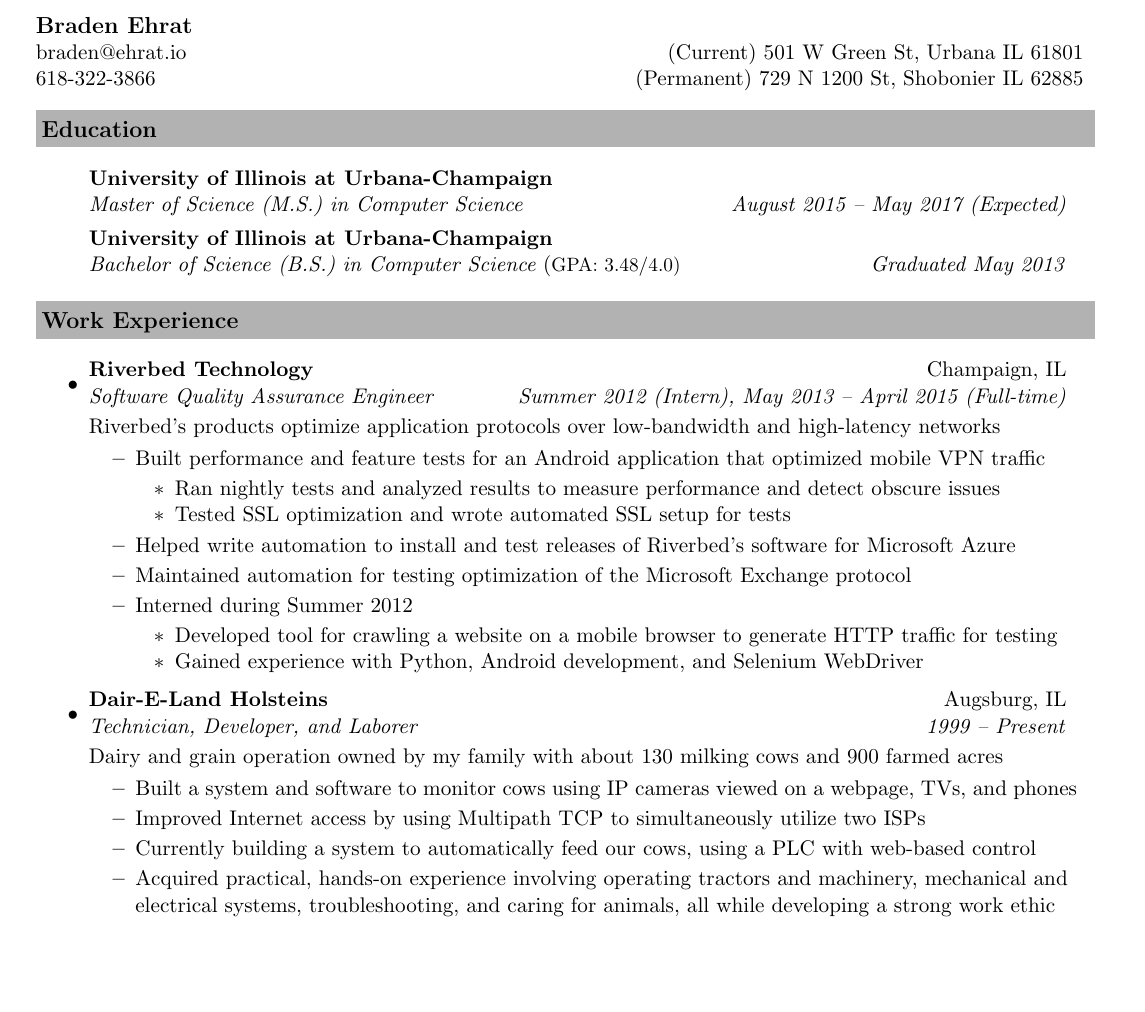
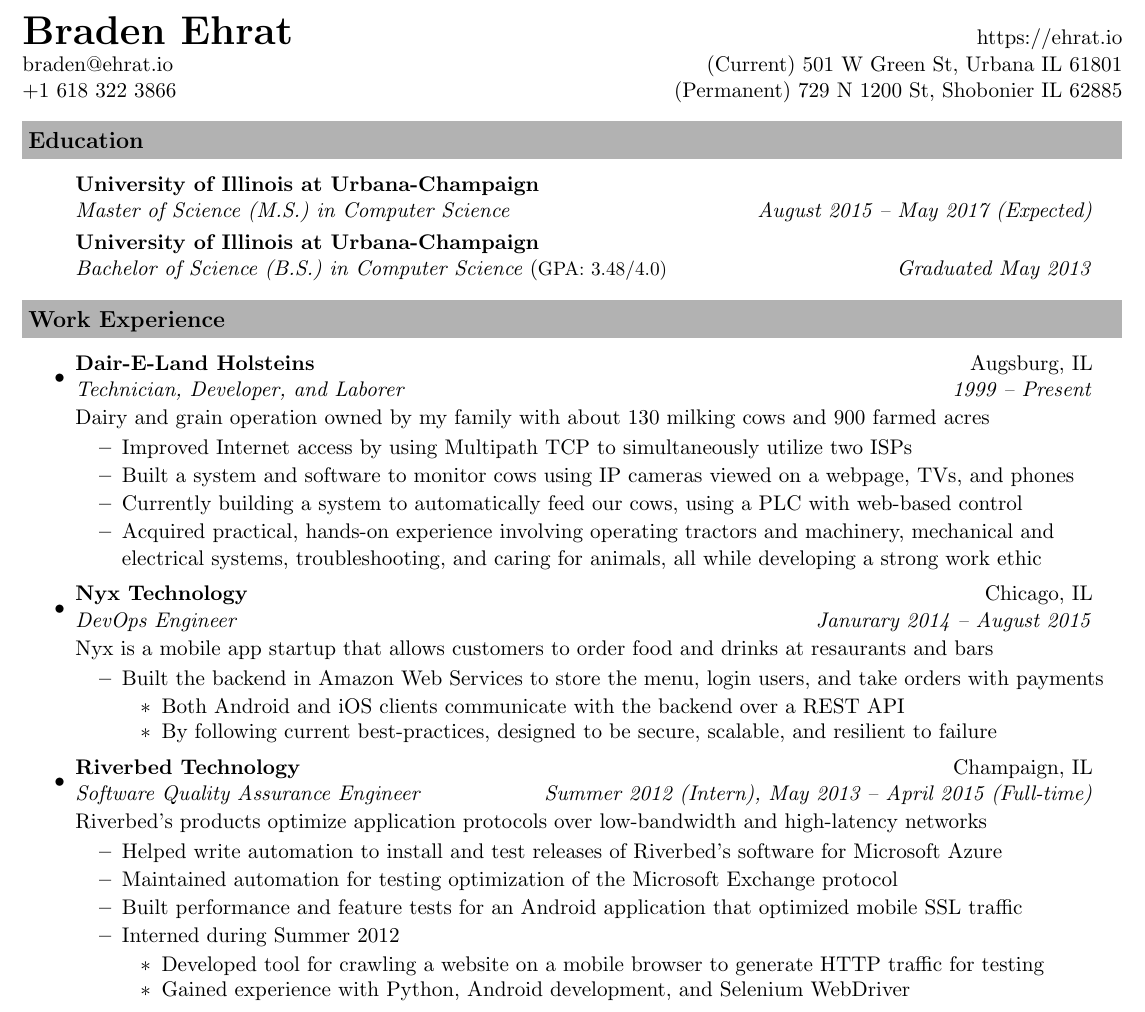
Before and after one commit to behrat/resume, a LaTeX CV (resume.tex): part of the page, cut so that both start at the same text, the shorter picture padded with empty space. Compiled offline with pdfLaTeX.

Commit message:
Changed margins, added website, added Nyx and other tweaks

```diff
--- a/resume.tex
+++ b/resume.tex
@@ -9,7 +9,7 @@
 \documentclass[letterpaper,11pt]{article}
 
 %-----------------------------------------------------------
-\usepackage[empty]{fullpage}
+%\usepackage[empty]{fullpage}
 \usepackage{color}
 \definecolor{mygrey}{gray}{0.70}
 \raggedbottom
@@ -44,10 +48,10 @@
 
 
 \begin{document}
-\begin{tabular*}{7.5in}{l@{\extracolsep{\fill}}r}
-\textbf{\large Braden Ehrat} \\
+\begin{tabular*}{20cm}{l@{\extracolsep{\fill}}r}
+\textbf{\huge Braden Ehrat} & https://ehrat.io \\
 braden@ehrat.io & (Current) 501 W Green St, Urbana IL 61801\\
-618-322-3866 & (Permanent) 729 N 1200 St, Shobonier IL 62885\\
++1 618 322 3866 & (Permanent) 729 N 1200 St, Shobonier IL 62885\\
 \end{tabular*}
 \\
 
@@ -92,30 +96,40 @@ braden@ehrat.io & (Current) 501 W Green St, Urbana IL 61801\\
 \resheading{Work Experience}
 \begin{itemize}
 \item
+	\ressubheading{Dair-E-Land Holsteins}{Augsburg, IL}{Technician, Developer, and Laborer}{1999 -- Present}
+	\item[]{Dairy and grain operation owned by my family with about 130 milking cows and 900 farmed acres}\vspace{-6pt}
+	\begin{itemize}
+		\resitem{Improved Internet access by using Multipath TCP to simultaneously utilize two ISPs}
+		\resitem{Built a system and software to monitor cows using IP cameras viewed on a webpage, TVs, and phones}
+		\resitem{Currently building a system to automatically feed our cows, using a PLC with web-based control}
+		\resitem{Acquired practical, hands-on experience involving operating tractors and machinery, mechanical and electrical systems, troubleshooting, and caring for animals, all while developing a strong work ethic}
+	\end{itemize}
+\item
+	\ressubheading{Nyx Technology}{Chicago, IL}{DevOps Engineer}{Janurary 2014 -- August 2015}
+	\item[]{Nyx is a mobile app startup that allows customers to order food and drinks at resaurants and  bars}\vspace{-6pt}
+	\begin{itemize}
+		\resitem{Built the backend in Amazon Web Services to store the menu, login users, and take orders with payments}
+			\begin{itemize}
+				\resitem{Both Android and iOS clients communicate with the backend over a REST API}
+				\resitem{By following current best-practices, designed to be secure, scalable, and resilient to failure}
+			\end{itemize}
+	\end{itemize}
+\item
 	\ressubheading{Riverbed Technology}{Champaign, IL}{Software Quality Assurance Engineer}{Summer 2012 (Intern),  May 2013 -- April 2015 (Full-time)}
 	\item[]{Riverbed's products optimize application protocols over low-bandwidth and high-latency networks}\vspace{-6pt}
 	\begin{itemize}
-		\resitem{Built performance and feature tests for an Android application that optimized mobile VPN traffic}
-			\begin{itemize}
-				\resitem{Ran nightly tests and analyzed results to measure performance and detect obscure issues}
-				\resitem{Tested SSL optimization and wrote automated SSL setup for tests}
-			\end{itemize}
 		\resitem{Helped write automation to install and test releases of Riverbed's software for Microsoft Azure}
-		\resitem{Maintained  automation for testing optimization of the Microsoft Exchange protocol}
+		\resitem{Maintained automation for testing optimization of the Microsoft Exchange protocol}
+		\resitem{Built performance and feature tests for an Android application that optimized mobile SSL traffic}
+%			\begin{itemize}
+%				\resitem{Ran nightly tests and analyzed results to measure performance and detect obscure issues}
+%				\resitem{Tested SSL optimization and wrote automated SSL setup for tests}
+%			\end{itemize}
 		\resitem{Interned during Summer 2012}
 			\begin{itemize}
 				\resitem{Developed tool for crawling a website on a mobile browser to generate HTTP traffic for testing}
 				\resitem{Gained experience with Python, Android development, and Selenium WebDriver}
 			\end{itemize}
-	\end{itemize}
-\item
-	\ressubheading{Dair-E-Land Holsteins}{Augsburg, IL}{Technician, Developer, and Laborer}{1999 -- Present}
-	\item[]{Dairy and grain operation owned by my family with about 130 milking cows and 900 farmed acres}\vspace{-6pt}
-	\begin{itemize}
-		\resitem{Built a system and software to monitor cows using IP cameras viewed on a webpage, TVs, and phones}
-		\resitem{Improved Internet access by using Multipath TCP to simultaneously utilize two ISPs}
-		\resitem{Currently building a system to automatically feed our cows, using a PLC with web-based control}
-		\resitem{Acquired practical, hands-on experience involving operating tractors and machinery, mechanical and electrical systems, troubleshooting, and caring for animals, all while developing a strong work ethic}
 	\end{itemize}
 \item
 	\ressubheading{University of Illinois Computer Science Department}{Champaign, IL}{Undergraduate Research Assistant}{March 2011 -- May 2013}
```
Also changed, not shown: resume.tex (20 more changed lines).
